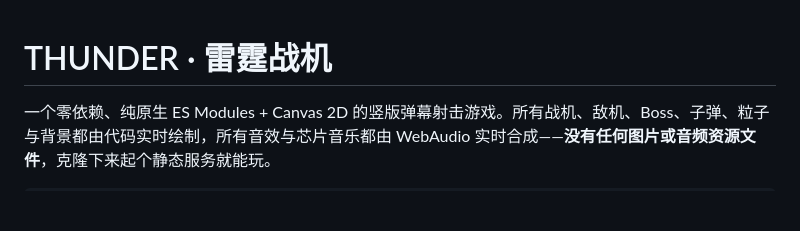
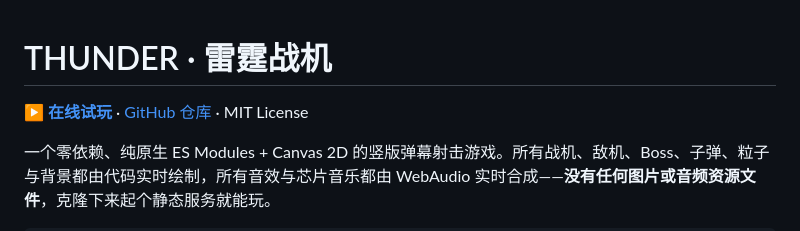
Before and after one commit to huiliyi37/neon-thunder, a Markdown page: README.md, the part around the change. Drawn GitHub-style; blank space fills up the shorter version.

Commit message:
docs: README 增加在线试玩与仓库链接

```diff
--- a/README.md
+++ b/README.md
@@ -1,4 +1,6 @@
 # THUNDER · 雷霆战机
+
+**[▶ 在线试玩](https://huiliyi37.github.io/neon-thunder/)** · [GitHub 仓库](https://github.com/huiliyi37/neon-thunder) · MIT License
 
 一个零依赖、纯原生 ES Modules + Canvas 2D 的竖版弹幕射击游戏。所有战机、敌机、Boss、子弹、粒子与背景都由代码实时绘制，所有音效与芯片音乐都由 WebAudio 实时合成——**没有任何图片或音频资源文件**，克隆下来起个静态服务就能玩。
 
```
